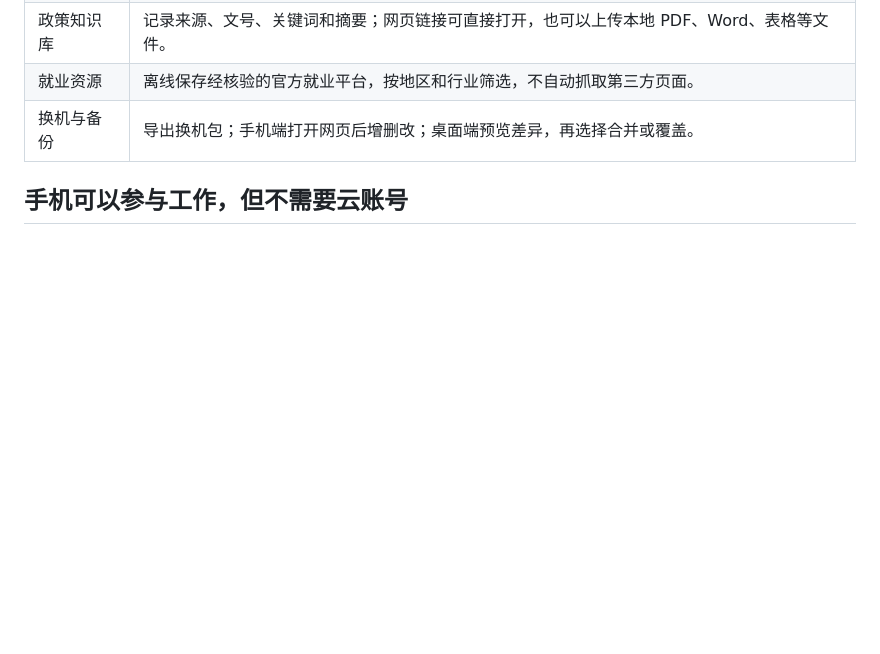
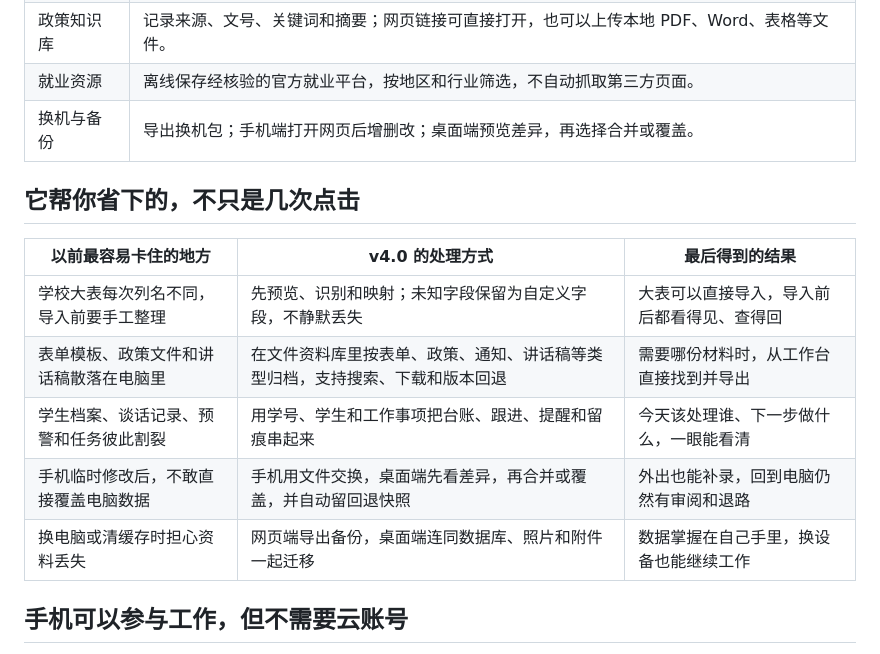
Before and after one commit to 7752777/counselor-desk, a Markdown page: README.md, the part around one of its changes. GitHub-like rendering; blank space fills up the shorter version.

```diff
--- a/README.md
+++ b/README.md
@@ -68,6 +72,16 @@
 | 政策知识库 | 记录来源、文号、关键词和摘要；网页链接可直接打开，也可以上传本地 PDF、Word、表格等文件。 |
 | 就业资源 | 离线保存经核验的官方就业平台，按地区和行业筛选，不自动抓取第三方页面。 |
 | 换机与备份 | 导出换机包；手机端打开网页后增删改；桌面端预览差异，再选择合并或覆盖。 |
+
+## 它帮你省下的，不只是几次点击
+
+| 以前最容易卡住的地方 | v4.0 的处理方式 | 最后得到的结果 |
+| --- | --- | --- |
+| 学校大表每次列名不同，导入前要手工整理 | 先预览、识别和映射；未知字段保留为自定义字段，不静默丢失 | 大表可以直接导入，导入前后都看得见、查得回 |
+| 表单模板、政策文件和讲话稿散落在电脑里 | 在文件资料库里按表单、政策、通知、讲话稿等类型归档，支持搜索、下载和版本回退 | 需要哪份材料时，从工作台直接找到并导出 |
+| 学生档案、谈话记录、预警和任务彼此割裂 | 用学号、学生和工作事项把台账、跟进、提醒和留痕串起来 | 今天该处理谁、下一步做什么，一眼能看清 |
+| 手机临时修改后，不敢直接覆盖电脑数据 | 手机用文件交换，桌面端先看差异，再合并或覆盖，并自动留回退快照 | 外出也能补录，回到电脑仍然有审阅和退路 |
+| 换电脑或清缓存时担心资料丢失 | 网页端导出备份，桌面端连同数据库、照片和附件一起迁移 | 数据掌握在自己手里，换设备也能继续工作 |
 
 ## 手机可以参与工作，但不需要云账号
 
```
Also changed, not shown: other parts of README.md (+40 -21 lines), CHANGELOG.md (+5 -0 lines).
